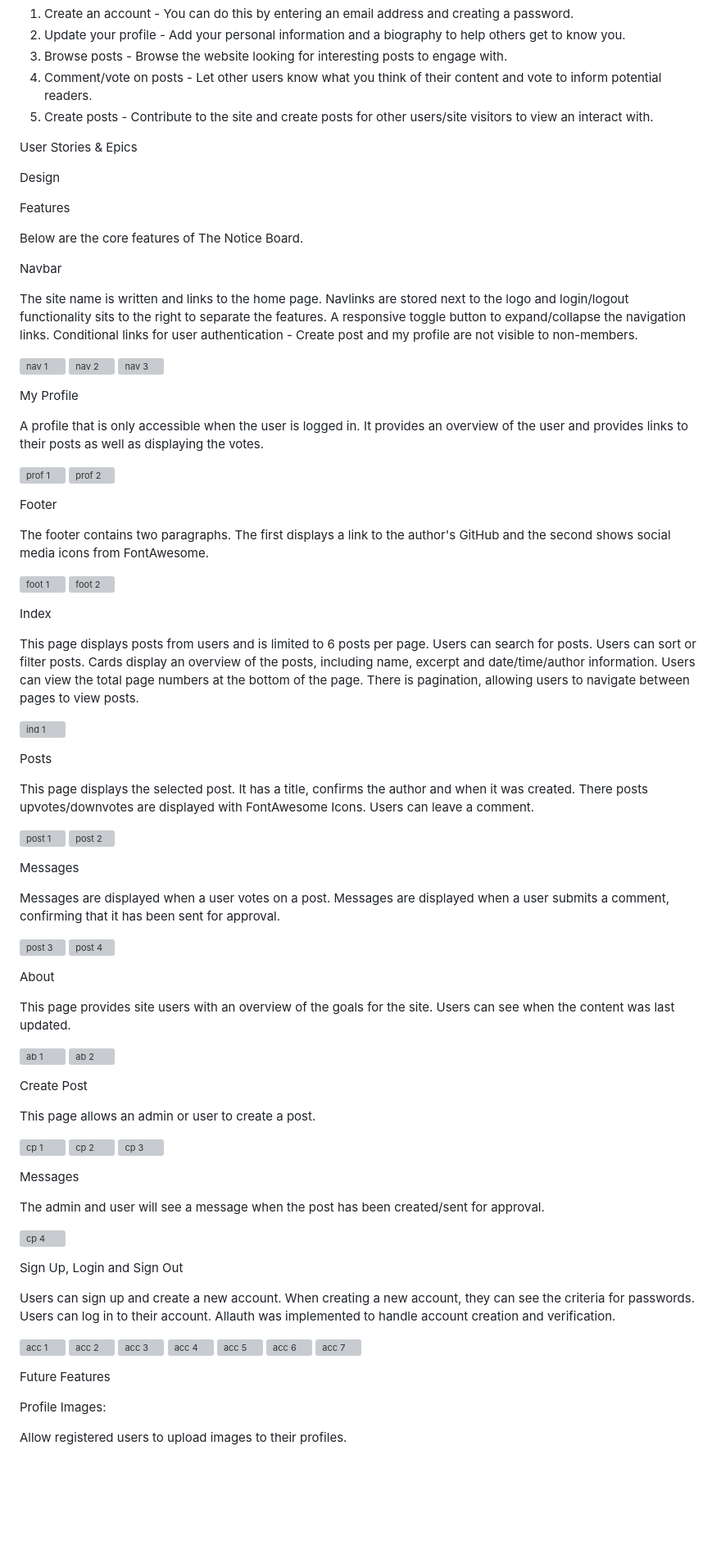
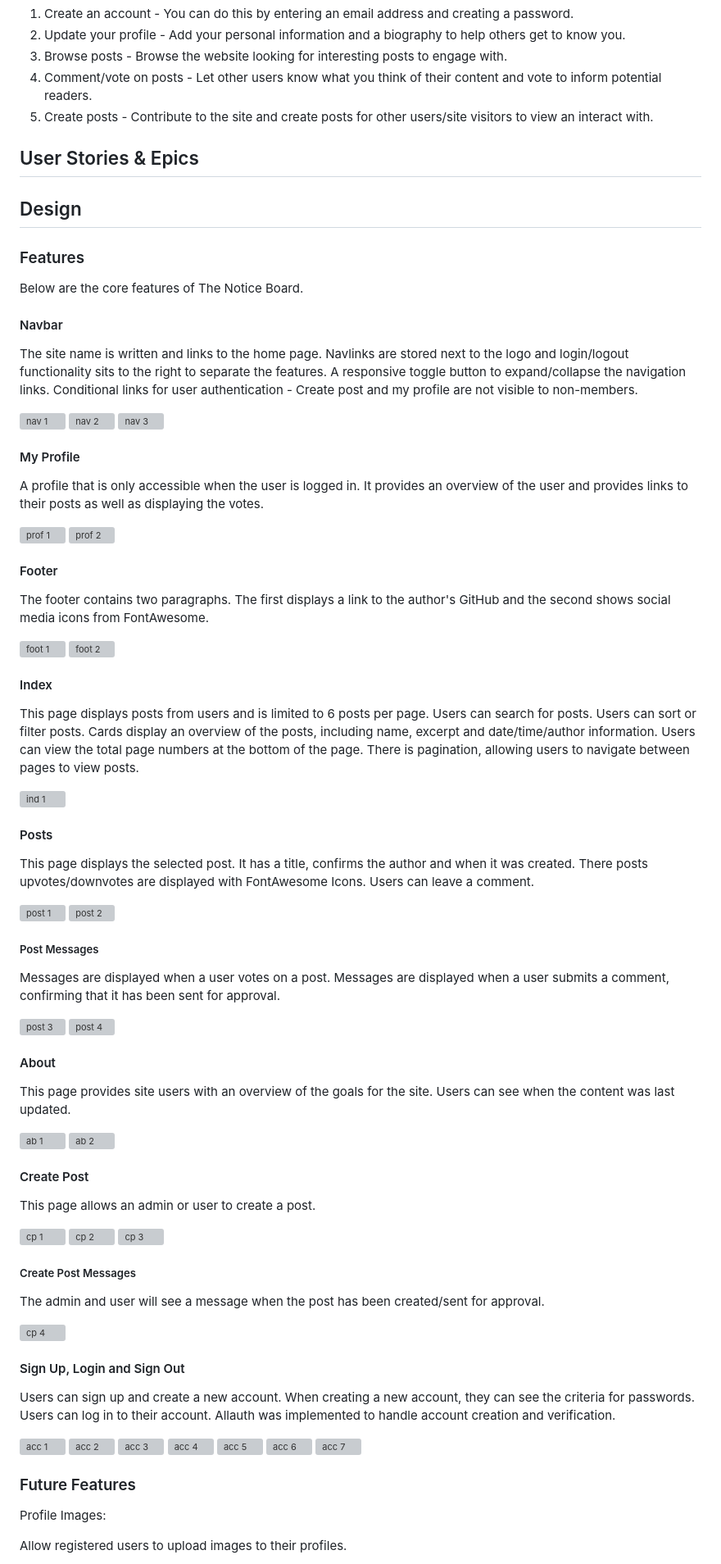
Before and after one commit to DanFNKD/the-notice-board, a Markdown page: README.md, the part around the change printed below. Shown: that part at 82% size. Rendered like a GitHub page; blank space fills up the shorter version; grey boxes are pictures that could not be loaded.

Commit message:
docs(README): developed contents for README

```diff
--- a/README.md
+++ b/README.md
@@ -31,15 +51,15 @@ Steps to use The Notice Board:
 4. Comment/vote on posts - Let other users know what you think of their content and vote to inform potential readers.
 5. Create posts - Contribute to the site and create posts for other users/site visitors to view an interact with.
 
-User Stories & Epics
+## User Stories & Epics
 
-Design
+## Design
 
-Features
+### Features
 
 Below are the core features of The Notice Board.
 
-Navbar
+#### Navbar
 
 The site name is written and links to the home page. Navlinks are stored next to the logo and login/logout functionality sits to the right to separate the features.
 A responsive toggle button to expand/collapse the navigation links.
@@ -49,7 +69,7 @@ Conditional links for user authentication - Create post and my profile are not v
 ![nav 2](readme-media/site_images/navbar/navbar-hover.png)
 ![nav 3](readme-media/site_images/navbar/navbar-collapse.png)
 
-My Profile
+#### My Profile
 
 A profile that is only accessible when the user is logged in.
 It provides an overview of the user and provides links to their posts as well as displaying the votes.
@@ -57,14 +77,14 @@ It provides an overview of the user and provides links to their posts as well as
 ![prof 1](readme-media/site_images/profile/profile.png)
 ![prof 2](readme-media/site_images/profile/edit-profile.png)
 
-Footer
+#### Footer
 
 The footer contains two paragraphs. The first displays a link to the author's GitHub and the second shows social media icons from FontAwesome.
 
 ![foot 1](readme-media/site_images/footer/footer.png)
 ![foot 2](readme-media/site_images/footer/footer-responsive.png)
 
-Index
+#### Index
 
 This page displays posts from users and is limited to 6 posts per page.
 Users can search for posts.
@@ -75,7 +95,7 @@ There is pagination, allowing users to navigate between pages to view posts.
 
 ![ind 1](readme-media/site_images/index/index.png)
 
-Posts
+#### Posts
 
 This page displays the selected post.
 It has a title, confirms the author and when it was created.
@@ -85,7 +105,7 @@ Users can leave a comment.
 ![post 1](readme-media/site_images/post/post1.png)
 ![post 2](readme-media/site_images/post/post2.png)
 
-Messages
+##### Post Messages
 
 Messages are displayed when a user votes on a post.
 Messages are displayed when a user submits a comment, confirming that it has been sent for approval.
@@ -93,7 +113,7 @@ Messages are displayed when a user submits a comment, confirming that it has bee
 ![post 3](readme-media/site_images/post/vote-feedback-message.png)
 ![post 4](readme-media/site_images/post/comment-feedback-message.png)
 
-About
+#### About
 
 This page provides site users with an overview of the goals for the site.
 Users can see when the content was last updated.
@@ -101,7 +121,7 @@ Users can see when the content was last updated.
 ![ab 1](readme-media/site_images/about/about1.png)
 ![ab 2](readme-media/site_images/about/about2.png)
 
-Create Post
+#### Create Post
 
 This page allows an admin or user to create a post.
 
@@ -109,13 +129,13 @@ This page allows an admin or user to create a post.
 ![cp 2](readme-media/site_images/create-post/create-post-verification1.png)
 ![cp 3](readme-media/site_images/create-post/create-post-verification2.png)
 
-Messages
+##### Create Post Messages
 
 The admin and user will see a message when the post has been created/sent for approval.
 
 ![cp 4](readme-media/site_images/create-post/create-post-acceptance.png)
 
-Sign Up, Login and Sign Out
+#### Sign Up, Login and Sign Out
 
 Users can sign up and create a new account.
 When creating a new account, they can see the criteria for passwords.
@@ -130,7 +150,7 @@ Allauth was implemented to handle account creation and verification.
 ![acc 6](readme-media/site_images/sign-in/sign-in-verification.png)
 ![acc 7](readme-media/site_images/sign-out/sign-out.png)
 
-Future Features
+### Future Features
 
 Profile Images:
 
```
Also changed, not shown: other parts of README.md (+28 -8 lines).
